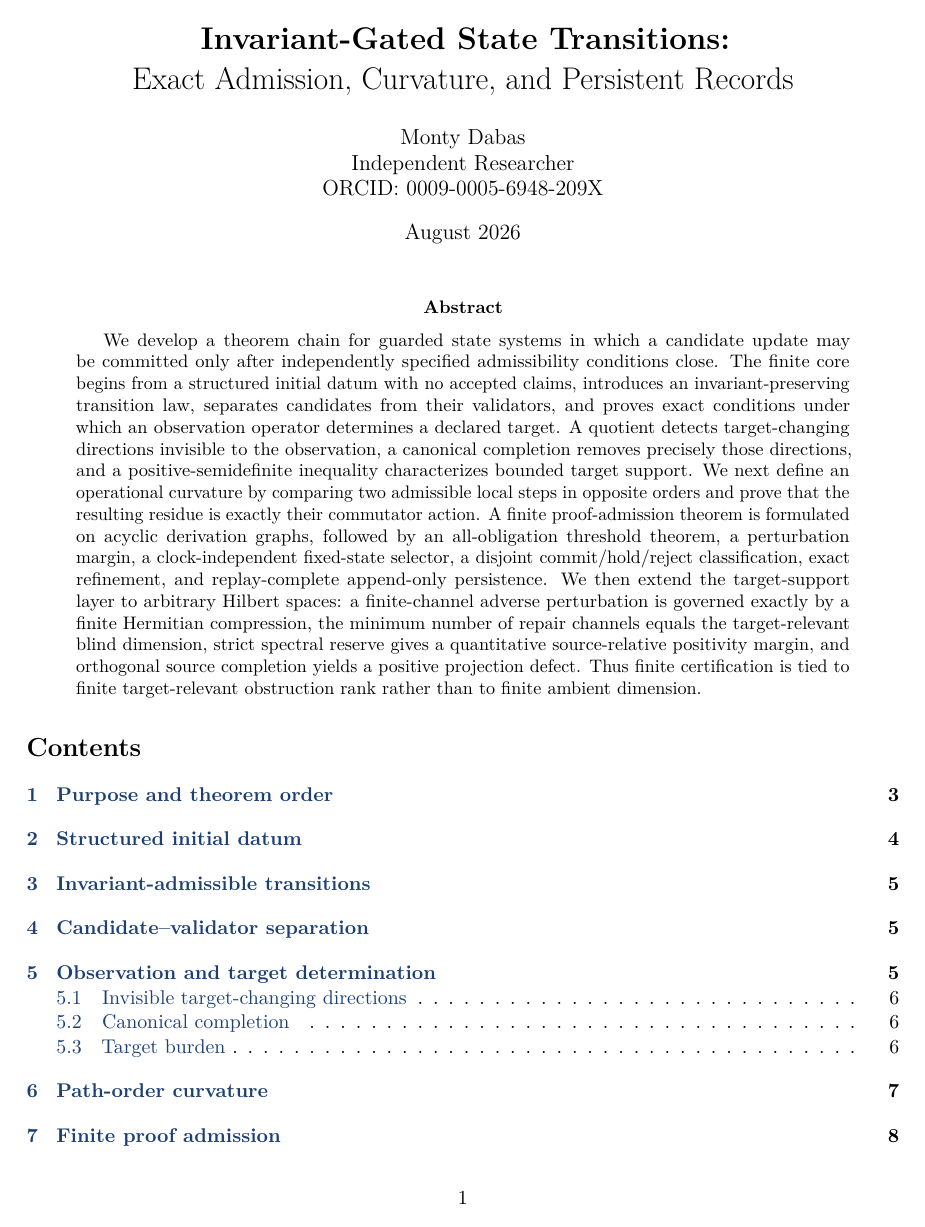
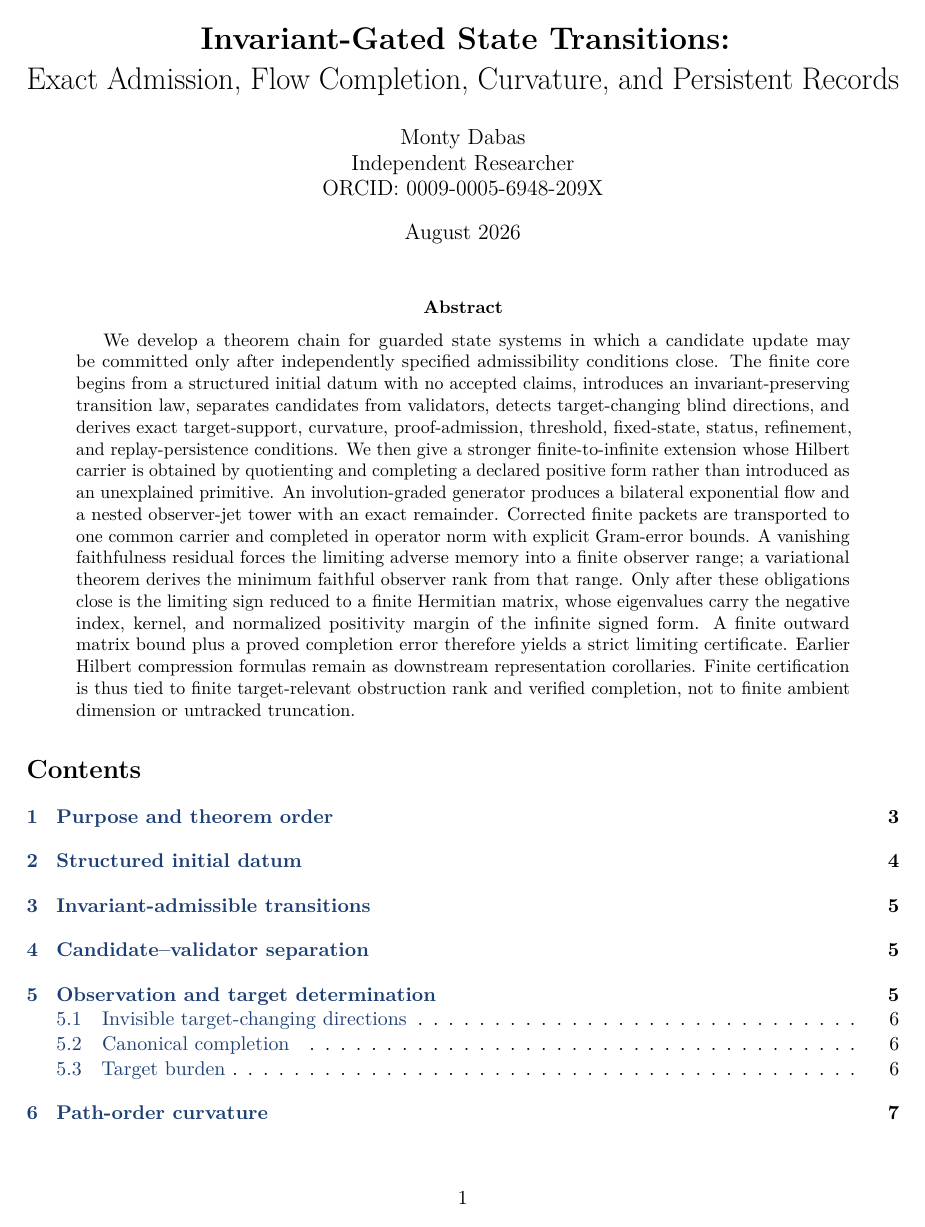
Before and after one commit to Parveen117/Artificial-intelligence, a LaTeX paper (foundational_mathematics/invariant_gated_state_transitions/paper/main.tex): page 1 of 16 before the commit and page 1 of 20 after it. Compiled offline with pdfLaTeX.

Commit message:
Promote native flow-completion spine in manuscript

```diff
--- a/foundational_mathematics/invariant_gated_state_transitions/paper/main.tex
+++ b/foundational_mathematics/invariant_gated_state_transitions/paper/main.tex
@@ -19,7 +19,7 @@
   linkcolor=darkblue,
   citecolor=darkblue,
   urlcolor=darkblue,
-  pdftitle={Invariant-Gated State Transitions: Exact Admission, Curvature, and Persistent Records},
+  pdftitle={Invariant-Gated State Transitions: Exact Admission, Flow Completion, Curvature, and Persistent Records},
   pdfauthor={Monty Dabas}
 }
 
@@ -61,7 +61,7 @@
 \newcommand{\Str}{\mathsf S}
 
 \title{\textbf{Invariant-Gated State Transitions:}\\
-Exact Admission, Curvature, and Persistent Records}
+Exact Admission, Flow Completion, Curvature, and Persistent Records}
 \author{Monty Dabas\\Independent Researcher\\ORCID: 0009-0005-6948-209X}
 \date{August 2026}
 
@@ -69,7 +69,7 @@ Exact Admission, Curvature, and Persistent Records}
 \maketitle
 
 \begin{abstract}
-We develop a theorem chain for guarded state systems in which a candidate update may be committed only after independently specified admissibility conditions close. The finite core begins from a structured initial datum with no accepted claims, introduces an invariant-preserving transition law, separates candidates from their validators, and proves exact conditions under which an observation operator determines a declared target. A quotient detects target-changing directions invisible to the observation, a canonical completion removes precisely those directions, and a positive-semidefinite inequality characterizes bounded target support. We next define an operational curvature by comparing two admissible local steps in opposite orders and prove that the resulting residue is exactly their commutator action. A finite proof-admission theorem is formulated on acyclic derivation graphs, followed by an all-obligation threshold theorem, a perturbation margin, a clock-independent fixed-state selector, a disjoint commit/hold/reject classification, exact refinement, and replay-complete append-only persistence. We then extend the target-support layer to arbitrary Hilbert spaces: a finite-channel adverse perturbation is governed exactly by a finite Hermitian compression, the minimum number of repair channels equals the target-relevant blind dimension, strict spectral reserve gives a quantitative source-relative positivity margin, and orthogonal source completion yields a positive projection defect. Thus finite certification is tied to finite target-relevant obstruction rank rather than to finite ambient dimension.
+We develop a theorem chain for guarded state systems in which a candidate update may be committed only after independently specified admissibility conditions close. The finite core begins from a structured initial datum with no accepted claims, introduces an invariant-preserving transition law, separates candidates from validators, detects target-changing blind directions, and derives exact target-support, curvature, proof-admission, threshold, fixed-state, status, refinement, and replay-persistence conditions. We then give a stronger finite-to-infinite extension whose Hilbert carrier is obtained by quotienting and completing a declared positive form rather than introduced as an unexplained primitive. An involution-graded generator produces a bilateral exponential flow and a nested observer-jet tower with an exact remainder. Corrected finite packets are transported to one common carrier and completed in operator norm with explicit Gram-error bounds. A vanishing faithfulness residual forces the limiting adverse memory into a finite observer range; a variational theorem derives the minimum faithful observer rank from that range. Only after these obligations close is the limiting sign reduced to a finite Hermitian matrix, whose eigenvalues carry the negative index, kernel, and normalized positivity margin of the infinite signed form. A finite outward matrix bound plus a proved completion error therefore yields a strict limiting certificate. Earlier Hilbert compression formulas remain as downstream representation corollaries. Finite certification is thus tied to finite target-relevant obstruction rank and verified completion, not to finite ambient dimension or untracked truncation.
 \end{abstract}
 
 \tableofcontents
```
Also changed, not shown: foundational_mathematics/invariant_gated_state_transitions/paper/main.tex (1 more changed lines).
